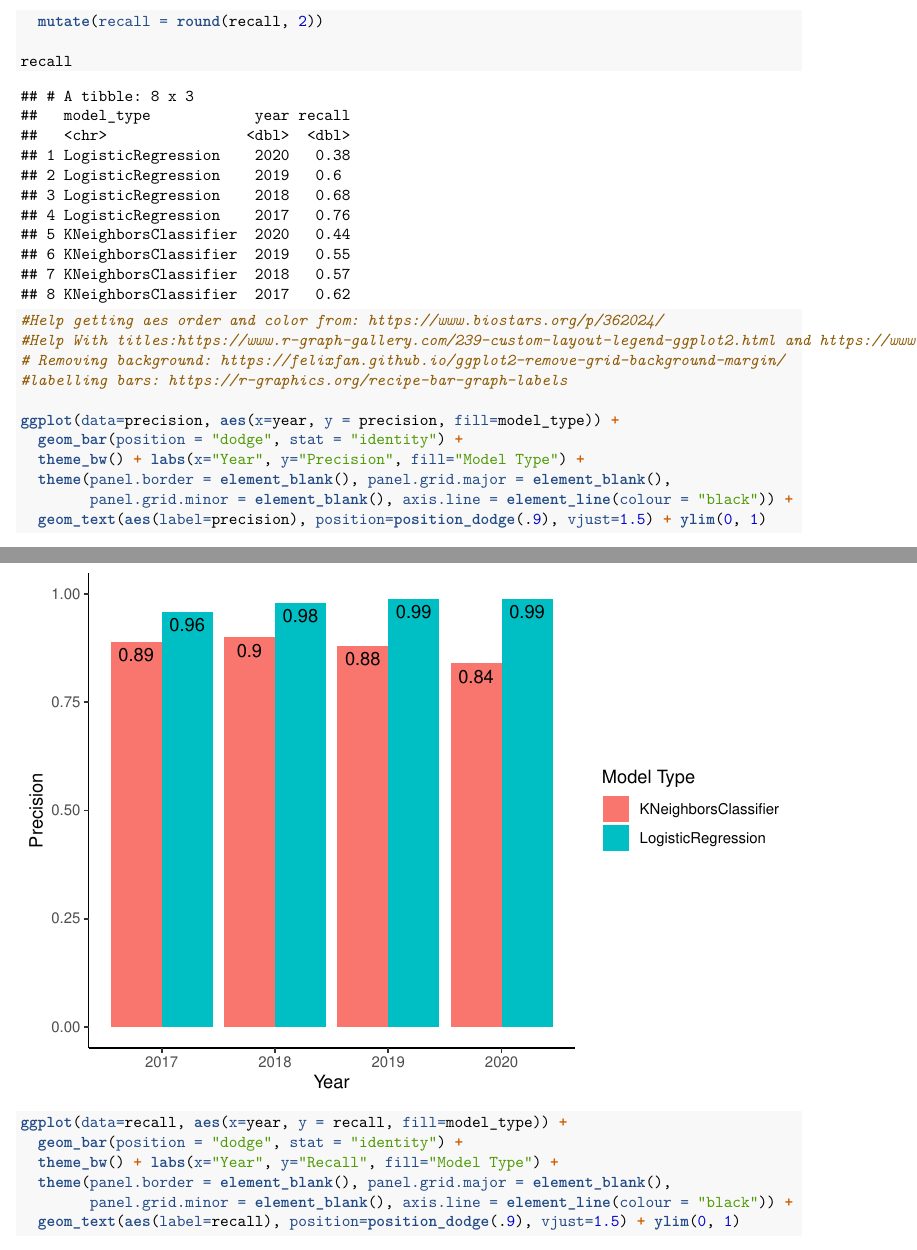
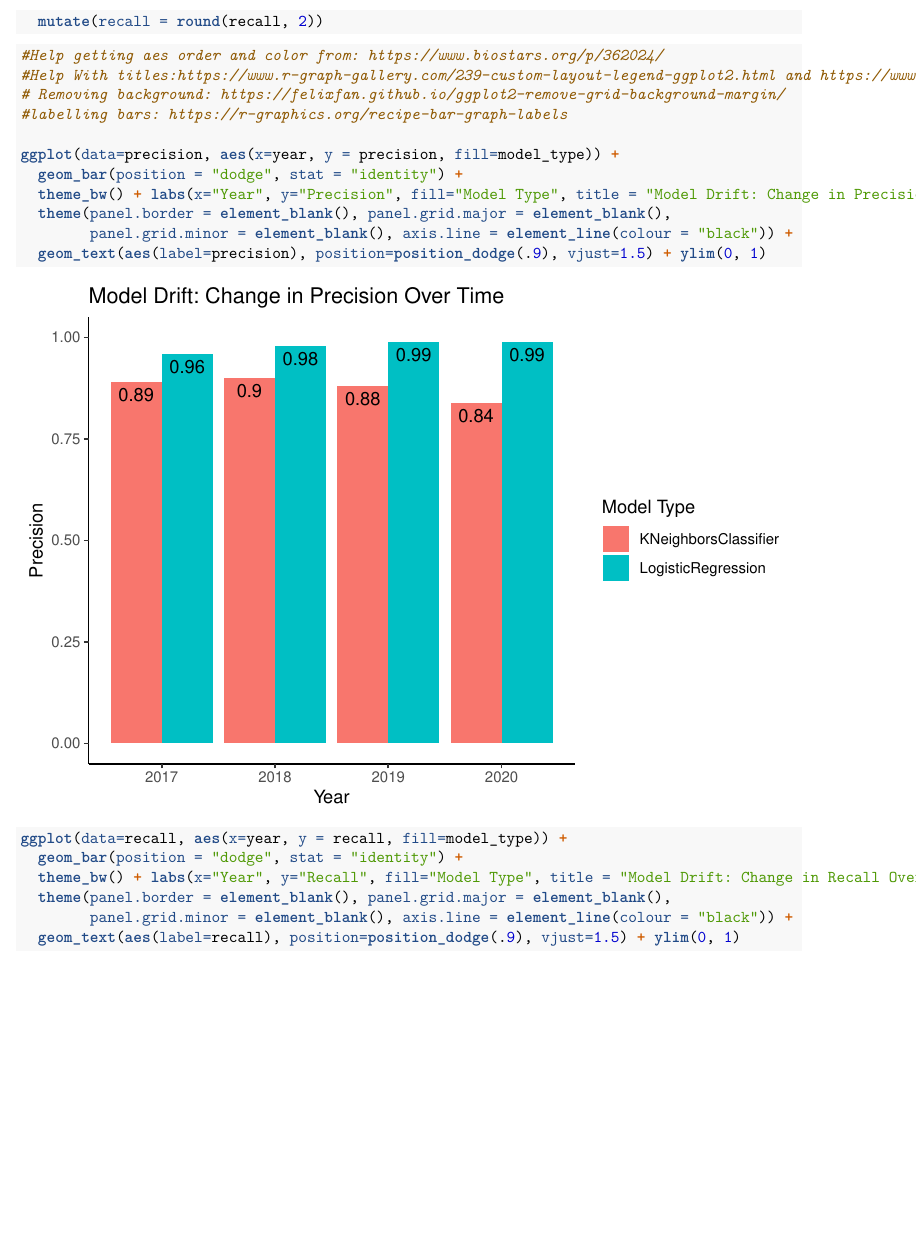
Before and after one commit to Deckart2/capp_30254_crime_forcasting, an R Markdown document (scripts/data_viz.Rmd): two parts of pages 2 and 3 of 4 before the commit and part of page 2 of 3 after it, the two joined at a grey line, cut so that both start at the same text, the shorter picture padded with empty space. Rendered offline with R 4.5, knitr and Pandoc, then LaTeX, with nearby package versions.

Commit message:
more small changes

````diff
--- a/scripts/data_viz.Rmd
+++ b/scripts/data_viz.Rmd
@@ -33,8 +33,6 @@ recall <- fd %>%
   mutate(year = str_sub(year, 8, 12)) %>%
   mutate(year = as.numeric(year)) %>%
   mutate(recall = round(recall, 2))
-
-recall
 ```
 
 
@@ -47,7 +45,7 @@ recall
 
 ggplot(data=precision, aes(x=year, y = precision, fill=model_type)) +
   geom_bar(position = "dodge", stat = "identity") +
-  theme_bw() + labs(x="Year", y="Precision", fill="Model Type") +
+  theme_bw() + labs(x="Year", y="Precision", fill="Model Type", title = "Model Drift: Change in Precision Over Time") +
   theme(panel.border = element_blank(), panel.grid.major = element_blank(),
         panel.grid.minor = element_blank(), axis.line = element_line(colour = "black")) +
   geom_text(aes(label=precision), position=position_dodge(.9), vjust=1.5) + ylim(0, 1)
@@ -57,7 +55,7 @@ ggplot(data=precision, aes(x=year, y = precision, fill=model_type)) +
 
 ggplot(data=recall, aes(x=year, y = recall, fill=model_type)) +
   geom_bar(position = "dodge", stat = "identity") +
-  theme_bw() + labs(x="Year", y="Recall", fill="Model Type") +
+  theme_bw() + labs(x="Year", y="Recall", fill="Model Type", title = "Model Drift: Change in Recall Over Time") +
   theme(panel.border = element_blank(), panel.grid.major = element_blank(),
         panel.grid.minor = element_blank(), axis.line = element_line(colour = "black")) +
   geom_text(aes(label=recall), position=position_dodge(.9), vjust=1.5) + ylim(0, 1)
````
